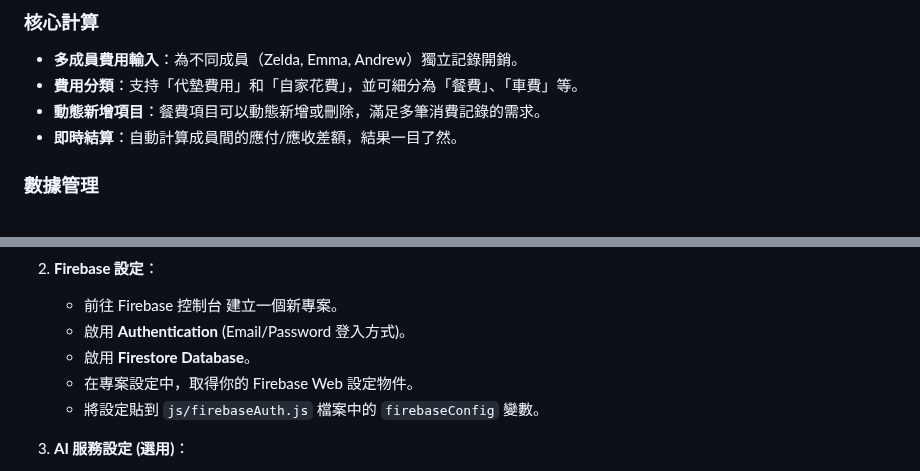
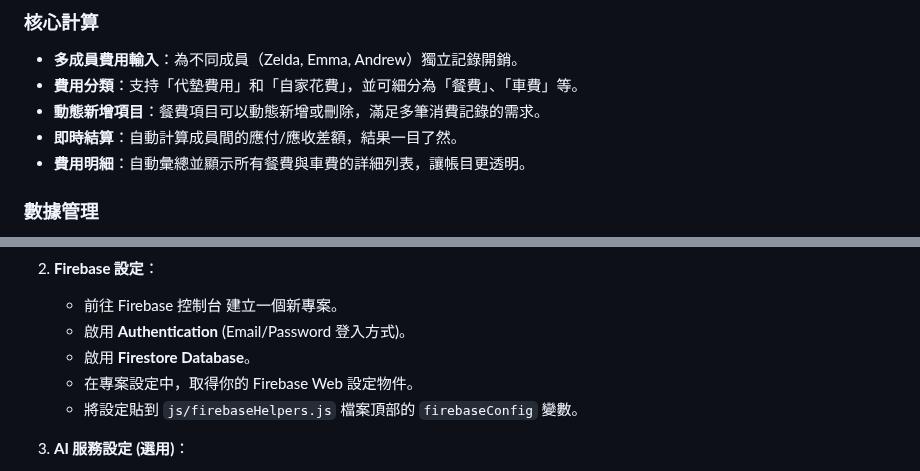
Before and after one commit to zelda0939/board-game-club-expense-calculator, a Markdown page: README.md, 2 parts joined by grey strips. Drawn GitHub-style.

Commit message:
feat: 更新 README.md，新增費用明細功能說明，提升帳目透明度

```diff
--- a/README.md
+++ b/README.md
@@ -11,6 +11,7 @@
 - **費用分類**：支持「代墊費用」和「自家花費」，並可細分為「餐費」、「車費」等。
 - **動態新增項目**：餐費項目可以動態新增或刪除，滿足多筆消費記錄的需求。
 - **即時結算**：自動計算成員間的應付/應收差額，結果一目了然。
+- **費用明細**：自動彙總並顯示所有餐費與車費的詳細列表，讓帳目更透明。
 
 ### 數據管理
 - **本地儲存**：
@@ -64,7 +65,7 @@
     - 啟用 **Authentication** (Email/Password 登入方式)。
     - 啟用 **Firestore Database**。
     - 在專案設定中，取得你的 Firebase Web 設定物件。
-    - 將設定貼到 `js/firebaseAuth.js` 檔案中的 `firebaseConfig` 變數。
+    - 將設定貼到 `js/firebaseHelpers.js` 檔案頂部的 `firebaseConfig` 變數。
 
 3.  **AI 服務設定 (選用)**：
     - 建立一個 n8n 工作流，並設定一個 Webhook 觸發器。
```
